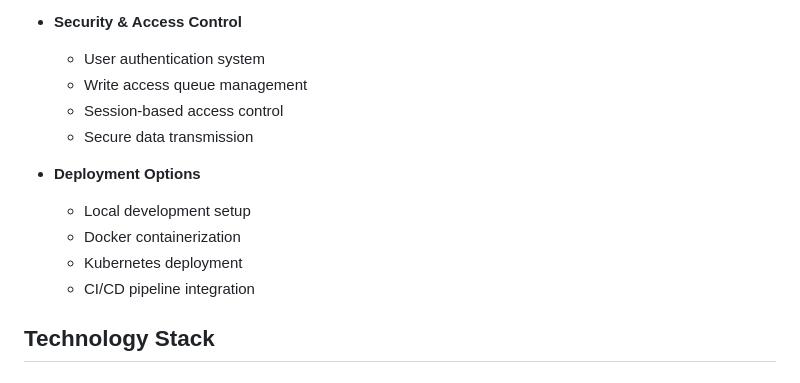
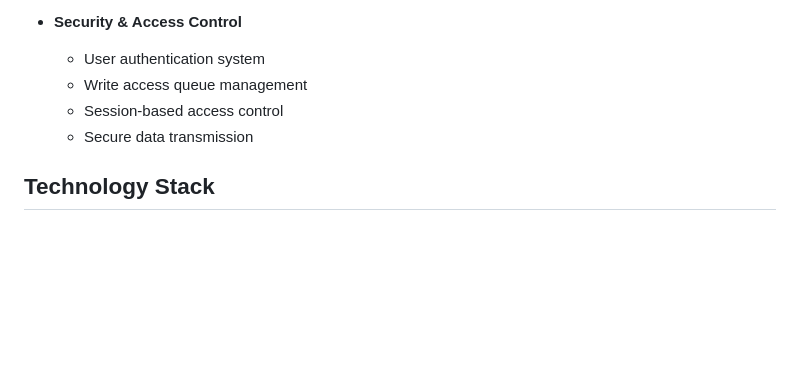
Before and after one commit to gurekamsingh/spreadsheetApplication, a Markdown page: README.md, the part around one of its changes. Rendered like a GitHub page; blank space fills up the shorter version.

```diff
--- a/README.md
+++ b/README.md
@@ -26,12 +26,6 @@ The Spreadsheet Application is a modern web-based solution for managing sales da
   - Session-based access control
   - Secure data transmission
 
-- **Deployment Options**
-  - Local development setup
-  - Docker containerization
-  - Kubernetes deployment
-  - CI/CD pipeline integration
-
 ## Technology Stack
 
 ### Frontend
```
Also changed, not shown: other parts of README.md (+31 -69 lines), DESIGN.md (+75 -8 lines).
